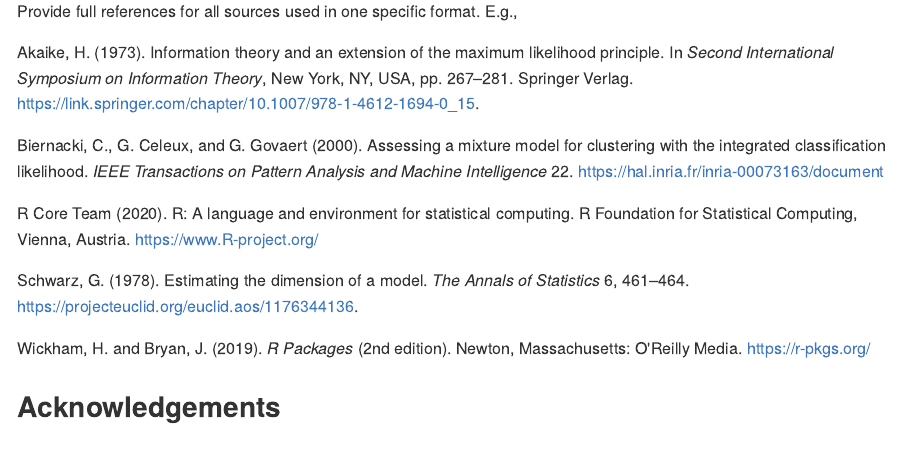
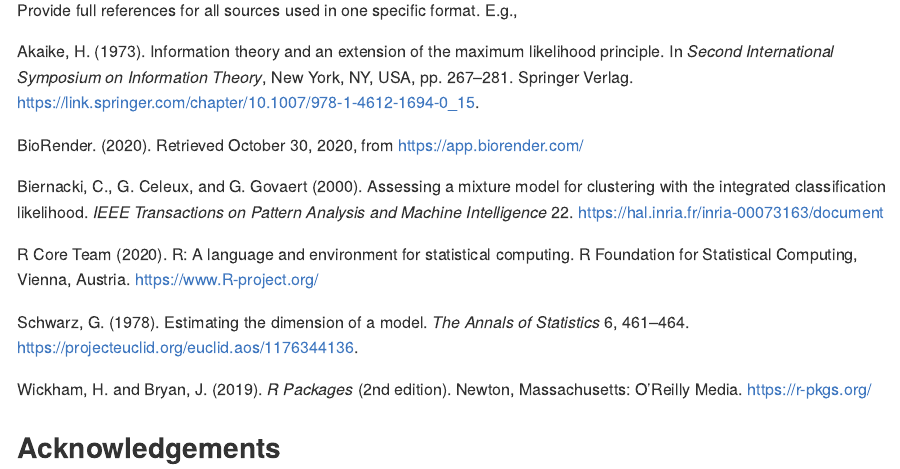
Before and after one commit to anjalisilva/TestingPackage, an R Markdown document (README.Rmd): the page in a window 1100 px wide, from 2810 px down before the commit and from 2880 px down after it, so that both start at the same text. The pictures show the output file README.md that the author committed with the source, drawn offline in the style of GitHub.

```diff
--- a/README.Rmd
+++ b/README.Rmd
@@ -106,6 +106,9 @@
 
 Akaike, H. (1973). Information theory and an extension of the maximum likelihood principle. In *Second International Symposium on Information Theory*, New York, NY, USA, pp. 267–281. Springer Verlag. https://link.springer.com/chapter/10.1007/978-1-4612-1694-0_15.
 
+BioRender. (2020). Retrieved October 30, 2020, from https://app.biorender.com/
+
+
 Biernacki, C., G. Celeux, and G. Govaert (2000). Assessing a mixture model for clustering with the integrated classification likelihood. *IEEE Transactions on Pattern Analysis and Machine Intelligence* 22. https://hal.inria.fr/inria-00073163/document
 
 R Core Team (2020). R: A language and environment for statistical computing. R Foundation for Statistical Computing, Vienna, Austria. https://www.R-project.org/
```
Also changed, not shown: README.md, inst/extdata/SILVA_A_A1.png, README.Rmd (1 more changed lines), 1 other file.
